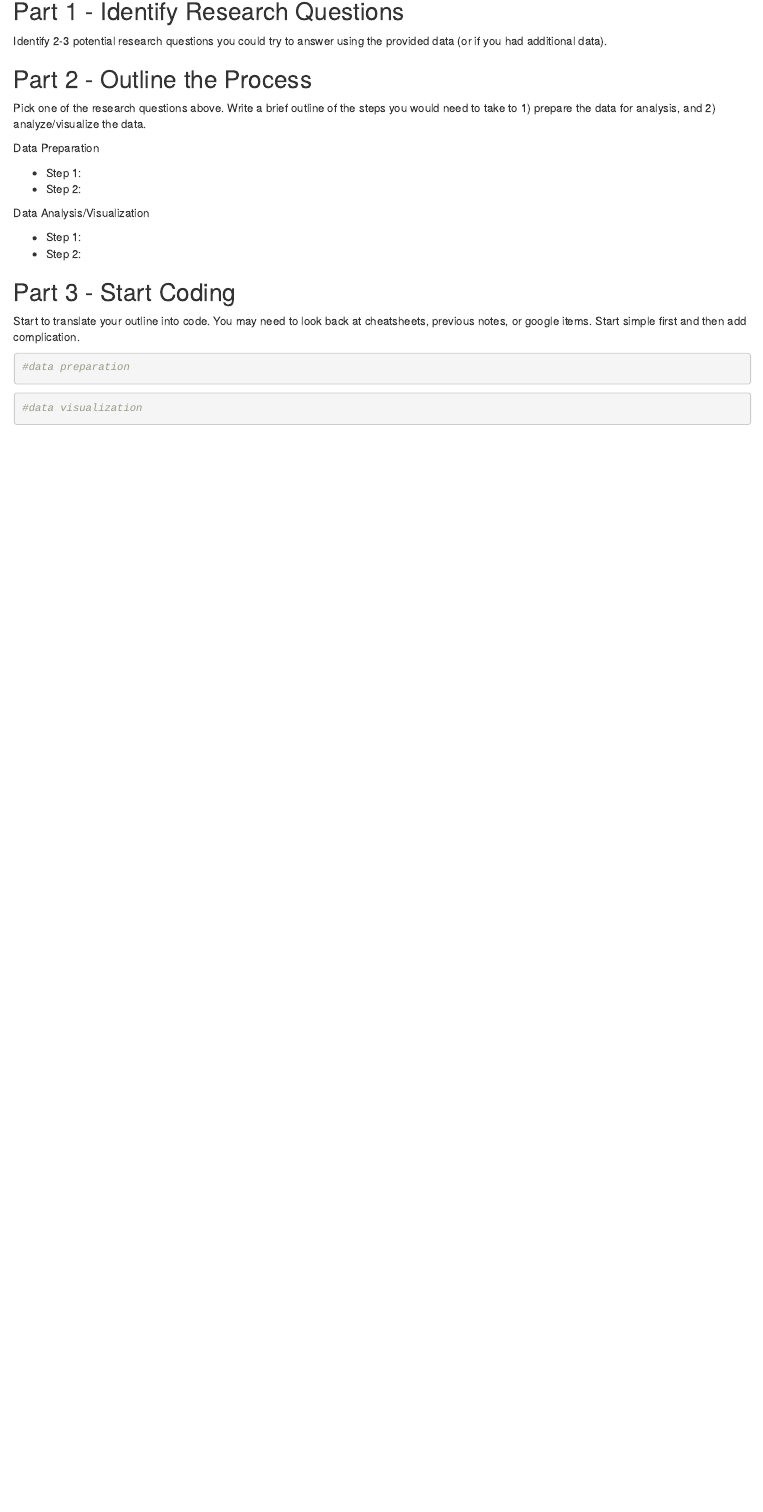
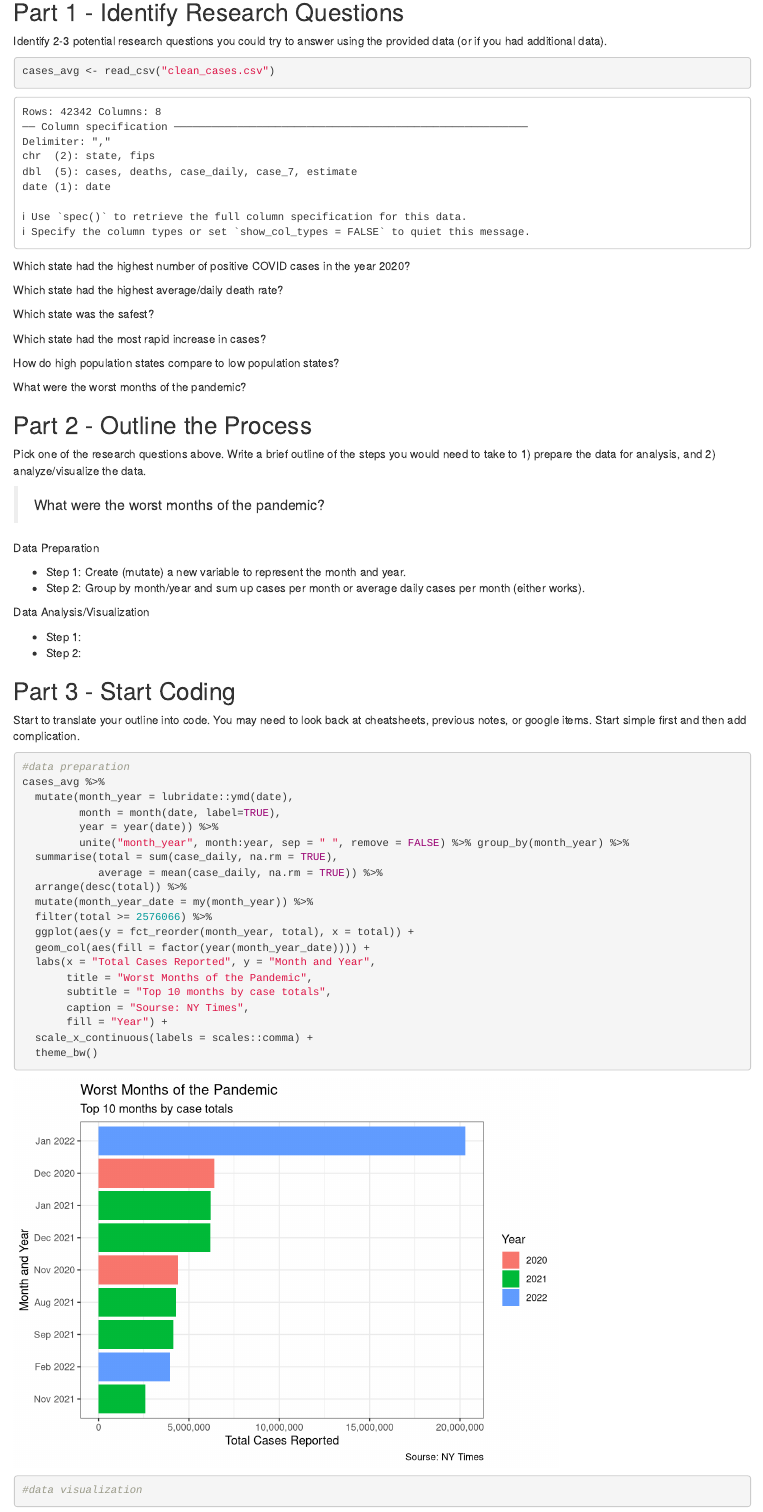
Before and after one commit to JRAM937/Week-10-in-class, an R Markdown document (COVID-19 Tracking Student.Rmd): the page in a window 1100 px wide, from 1310 px down before the commit and from 1280 px down after it, so that both start at the same text. Rendered offline with R 4.5, knitr and Pandoc, with nearby package versions; some code elsewhere in the file could not run offline.

Commit message:
in-class example

````diff
--- a/COVID-19 Tracking Student.Rmd
+++ b/COVID-19 Tracking Student.Rmd
@@ -66,8 +66,21 @@ cases %>%
 ## Part 1 - Identify Research Questions
 Identify 2-3 potential research questions you could try to answer using the provided data (or if you had additional data).
 
+```{r}
+cases_avg <- read_csv("clean_cases.csv")
+```
 
+Which state had the highest number of positive COVID cases in the year 2020?
 
+Which state had the highest average/daily death rate?
+
+Which state was the safest?
+
+Which state had the most rapid increase in cases?
+
+How do high population states compare to low population states?
+
+What were the worst months of the pandemic?
 
 
 
@@ -77,10 +90,12 @@ Identify 2-3 potential research questions you could try to answer using the prov
 ## Part 2 - Outline the Process
 Pick one of the research questions above. Write a brief outline of the steps you would need to take to 1) prepare the data for analysis, and 2) analyze/visualize the data.
 
+>What were the worst months of the pandemic?
+
 Data Preparation
 
-- Step 1:
-- Step 2:
+- Step 1:  Create (mutate) a new variable to represent the month and year.
+- Step 2:  Group by month/year and sum up cases per month or average daily cases per month (either works).
 
 
 Data Analysis/Visualization
@@ -95,6 +110,25 @@ Start to translate your outline into code. You may need to look back at cheatshe
 
 ```{r}
 #data preparation
+cases_avg %>%
+  mutate(month_year = lubridate::ymd(date),
+         month = month(date, label=TRUE),
+         year = year(date)) %>%
+         unite("month_year", month:year, sep = " ", remove = FALSE) %>% group_by(month_year) %>%
+  summarise(total = sum(case_daily, na.rm = TRUE),
+            average = mean(case_daily, na.rm = TRUE)) %>%
+  arrange(desc(total)) %>%
+  mutate(month_year_date = my(month_year)) %>%
+  filter(total >= 2576066) %>%
+  ggplot(aes(y = fct_reorder(month_year, total), x = total)) +
+  geom_col(aes(fill = factor(year(month_year_date)))) +
+  labs(x = "Total Cases Reported", y = "Month and Year",
+       title = "Worst Months of the Pandemic",
+       subtitle = "Top 10 months by case totals",
+       caption = "Sourse: NY Times",
+       fill = "Year") +
+  scale_x_continuous(labels = scales::comma) +
+  theme_bw()
 ```
 
 
````
Also changed, not shown: COVID-19 Tracking Student.Rmd (2 more changed lines).
